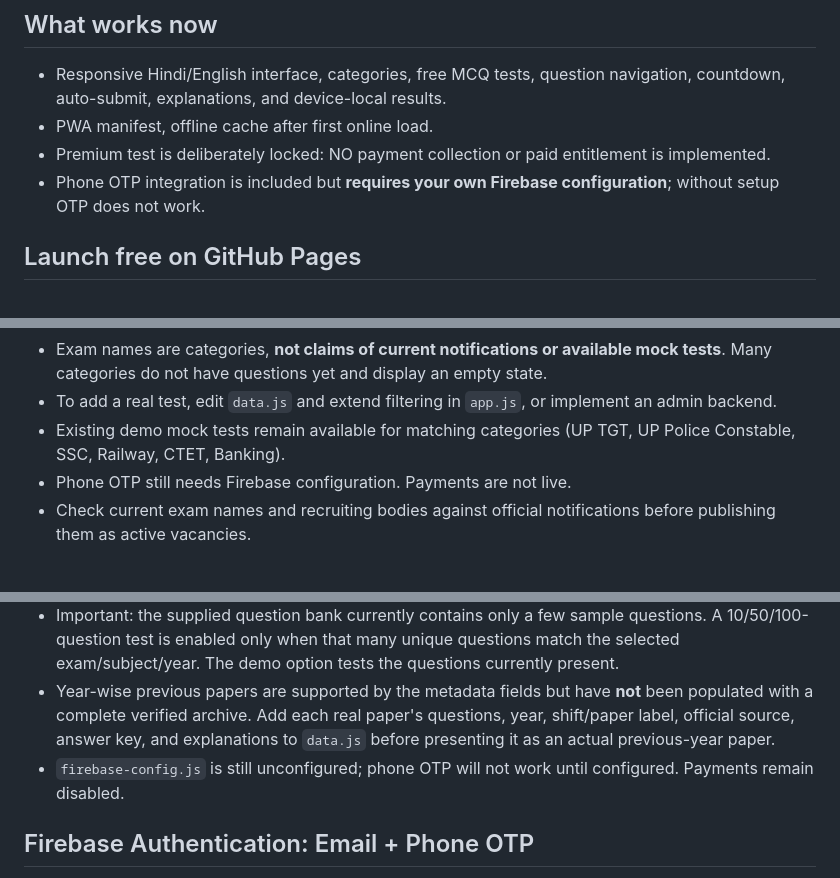
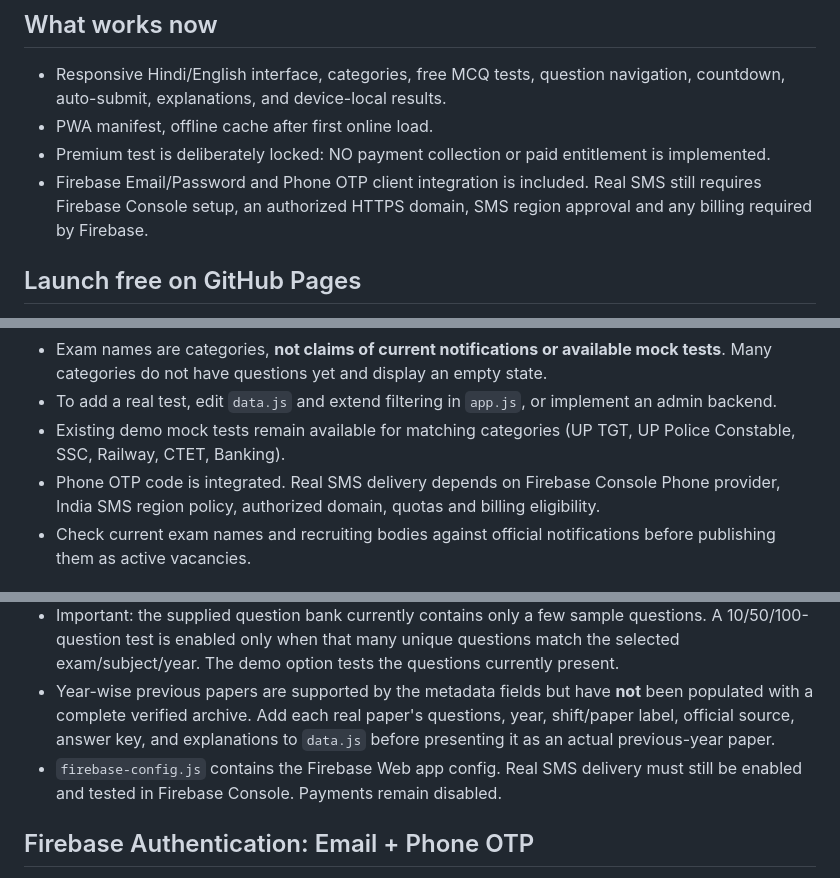
Before and after one commit to examsathi-pwa/examsathi-pwa, a Markdown page: README.md, 3 parts joined by grey strips. Rendered like a GitHub page.

Commit message:
Document Firebase real SMS OTP prerequisites

```diff
--- a/README.md
+++ b/README.md
@@ -4,7 +4,7 @@
 - Responsive Hindi/English interface, categories, free MCQ tests, question navigation, countdown, auto-submit, explanations, and device-local results.
 - PWA manifest, offline cache after first online load.
 - Premium test is deliberately locked: NO payment collection or paid entitlement is implemented.
-- Phone OTP integration is included but **requires your own Firebase configuration**; without setup OTP does not work.
+- Firebase Email/Password and Phone OTP client integration is included. Real SMS still requires Firebase Console setup, an authorized HTTPS domain, SMS region approval and any billing required by Firebase.
 
 ## Launch free on GitHub Pages
 1. Create a GitHub account and a **public** repository (e.g. `examsathi-pwa`).
@@ -43,7 +43,7 @@ Edit `data.js`. Add categories and tests with bilingual fields. Keep each `answe
 - Exam names are categories, **not claims of current notifications or available mock tests**. Many categories do not have questions yet and display an empty state.
 - To add a real test, edit `data.js` and extend filtering in `app.js`, or implement an admin backend.
 - Existing demo mock tests remain available for matching categories (UP TGT, UP Police Constable, SSC, Railway, CTET, Banking).
-- Phone OTP still needs Firebase configuration. Payments are not live.
+- Phone OTP code is integrated. Real SMS delivery depends on Firebase Console Phone provider, India SMS region policy, authorized domain, quotas and billing eligibility.
 - Check current exam names and recruiting bodies against official notifications before publishing them as active vacancies.
 
 
@@ -64,7 +64,7 @@ Edit `data.js`. Add categories and tests with bilingual fields. Keep each `answe
 - Recent test history remains stored in the current browser/device local storage.
 - Important: the supplied question bank currently contains only a few sample questions. A 10/50/100-question test is enabled only when that many unique questions match the selected exam/subject/year. The demo option tests the questions currently present.
 - Year-wise previous papers are supported by the metadata fields but have **not** been populated with a complete verified archive. Add each real paper's questions, year, shift/paper label, official source, answer key, and explanations to `data.js` before presenting it as an actual previous-year paper.
-- `firebase-config.js` is still unconfigured; phone OTP will not work until configured. Payments remain disabled.
+- `firebase-config.js` contains the Firebase Web app config. Real SMS delivery must still be enabled and tested in Firebase Console. Payments remain disabled.
 
 
 ## Firebase Authentication: Email + Phone OTP
```
